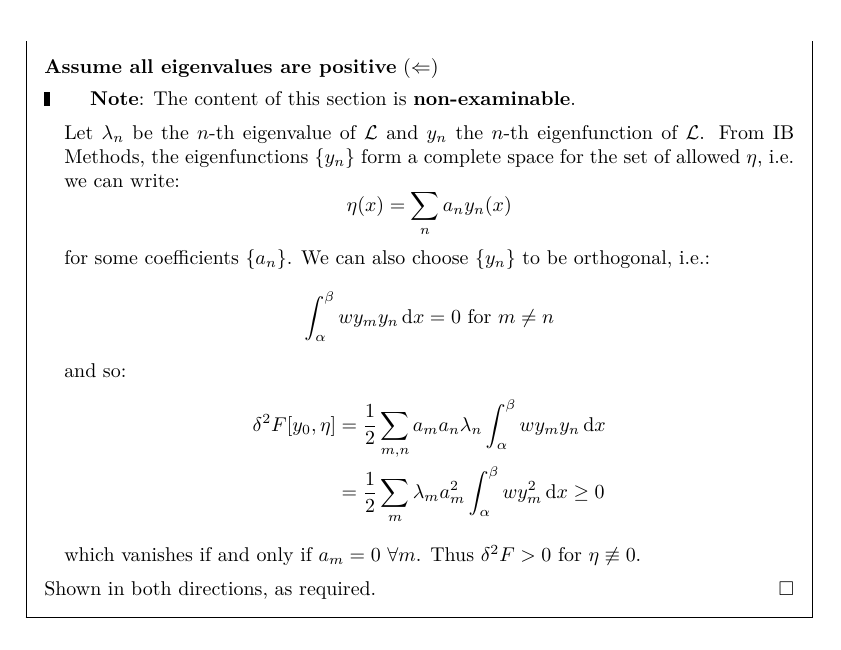
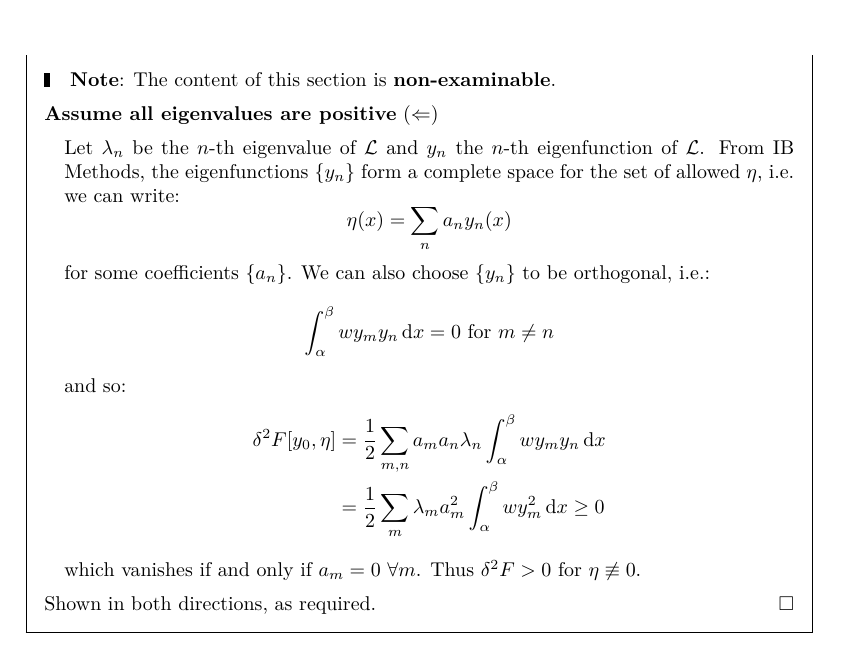
Before and after one commit to ras257/cam-notes, a LaTeX document (IB/easter/VariationalPrinciples/chapters/7-SecondVariation.tex): part of page 5 of 6, cut so that both start at the same text. Compiled offline with pdfLaTeX.

Commit message:
Fixed error in VP Ch.7

```diff
--- a/IB/easter/VariationalPrinciples/chapters/7-SecondVariation.tex
+++ b/IB/easter/VariationalPrinciples/chapters/7-SecondVariation.tex
@@ -192,8 +192,8 @@ where $\mathcal{L}$ is the differential operator defined as:
     and so $y_0$ cannot be a local minimum.
     Thus all eigenvalues must be positive.
   \end{proofdirection}
+  \nonexaminable
   \begin{proofdirection}{Assume all eigenvalues are positive}
-    \nonexaminable
     Let $\lambda_n$ be the $n$-th eigenvalue of $\mathcal{L}$ and $y_n$ the $n$-th eigenfunction of $\mathcal{L}$.
     From IB Methods, the eigenfunctions $\{y_n\}$ form a complete space for the set of allowed $\eta$, i.e. we can write:
     \[
```
